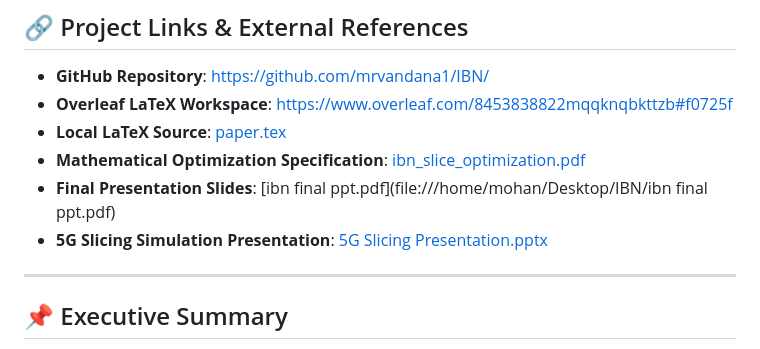
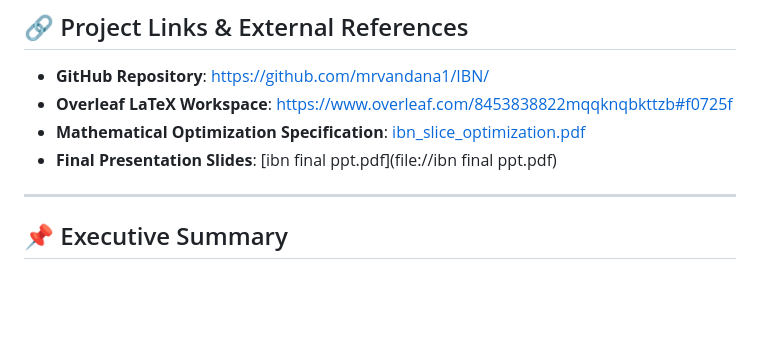
Before and after one commit to mrvandana1/IBN, a Markdown page: PROJECT_DOCUMENTATION.md, the part around the change. Rendered like a GitHub page; blank space fills up the shorter version.

```diff
--- a/PROJECT_DOCUMENTATION.md
+++ b/PROJECT_DOCUMENTATION.md
@@ -6,10 +6,8 @@
 
 - **GitHub Repository**: [https://github.com/mrvandana1/IBN/](https://github.com/mrvandana1/IBN/)
 - **Overleaf LaTeX Workspace**: [https://www.overleaf.com/8453838822mqqknqbkttzb#f0725f](https://www.overleaf.com/8453838822mqqknqbkttzb#f0725f)
-- **Local LaTeX Source**: [paper.tex](file:///home/mohan/Desktop/IBN/paper.tex)
-- **Mathematical Optimization Specification**: [ibn_slice_optimization.pdf](file:///home/mohan/Desktop/IBN/ibn_slice_optimization.pdf)
-- **Final Presentation Slides**: [ibn final ppt.pdf](file:///home/mohan/Desktop/IBN/ibn final ppt.pdf)
-- **5G Slicing Simulation Presentation**: [5G Slicing Presentation.pptx](file:///home/mohan/Desktop/IBN/5G-Network-Slicing/5G%20Slicing%20Presentation.pptx)
+- **Mathematical Optimization Specification**: [ibn_slice_optimization.pdf](file://ibn_slice_optimization.pdf)
+- **Final Presentation Slides**: [ibn final ppt.pdf](file://ibn final ppt.pdf)
 
 ---
 
```
